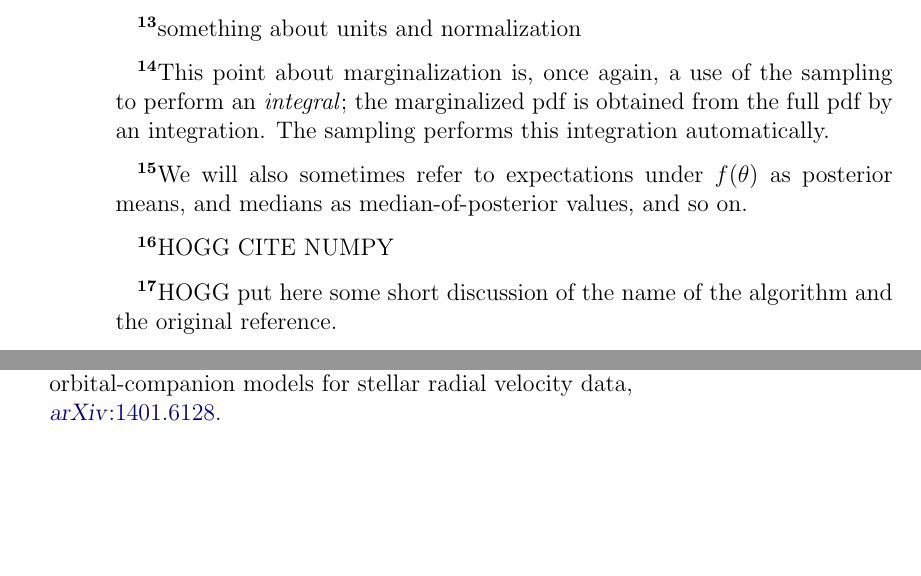
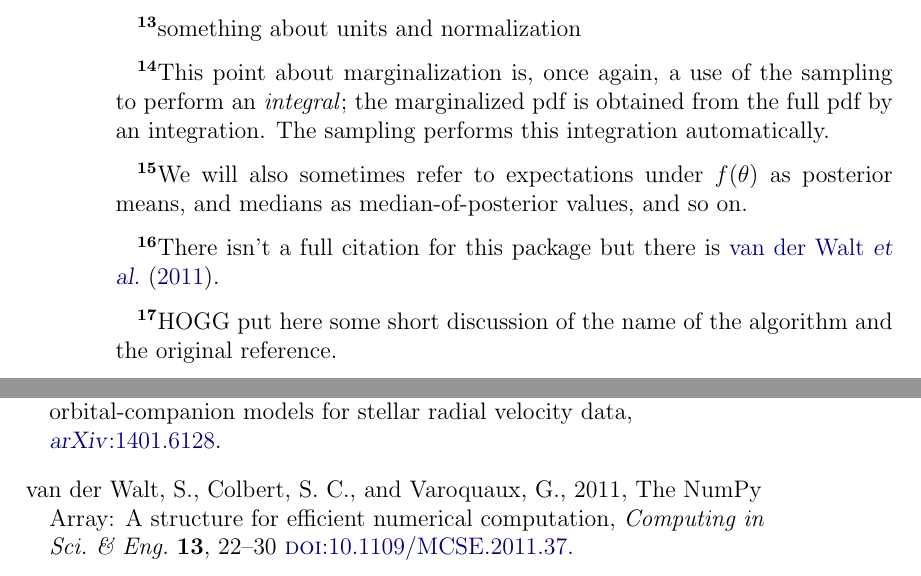
Before and after one commit to davidwhogg/mcmc, a LaTeX paper (mcmc.tex): two parts of pages 34 and 39 of 39, joined at a grey line, cut so that both start at the same text, the shorter picture padded with empty space. Compiled offline with pdfLaTeX.

Commit message:
cite numpy

```diff
--- a/mcmc.tex
+++ b/mcmc.tex
@@ -437,7 +437,8 @@ and kurtosis of a distribution.
 Also look up or compute the analytic values of these four statistics
 for a top-hat (uniform) distribution.
 Write a computer program that uses some standard package (such as
-\project{numpy}\note{HOGG CITE NUMPY}) to generate $K$ random numbers
+\project{numpy}\note{There isn't a full citation for this package but there is \cite{numpy}.})
+to generate $K$ random numbers
 $x$ from a uniform distribution in the interval $0<x<1$.
 Now use those $K$ numbers to compute a the sampling estimate of the
 mean, variance, skewness, and kurtosis (four estimates)
@@ -1901,6 +1902,11 @@ about what changes to make or what new directions to explore.
   Hou,~F., Goodman,~J., \& Hogg,~D.~W., 2014,
   The probabilities of orbital-companion models for stellar radial velocity data,
   \arxiv{1401.6128}.
+\bibitem[van~der~Walt \etal(2011)]{numpy}
+  van~der~Walt,~S., Colbert,~S.~C., and Varoquaux,~G., 2011,
+  The NumPy Array: A structure for efficient numerical computation,
+  \textit{Computing in Sci.\ \& Eng.}\ \textbf{13}, 22--30
+  \doi{10.1109/MCSE.2011.37}.
 \end{thebibliography}
 
 \end{document}
```
